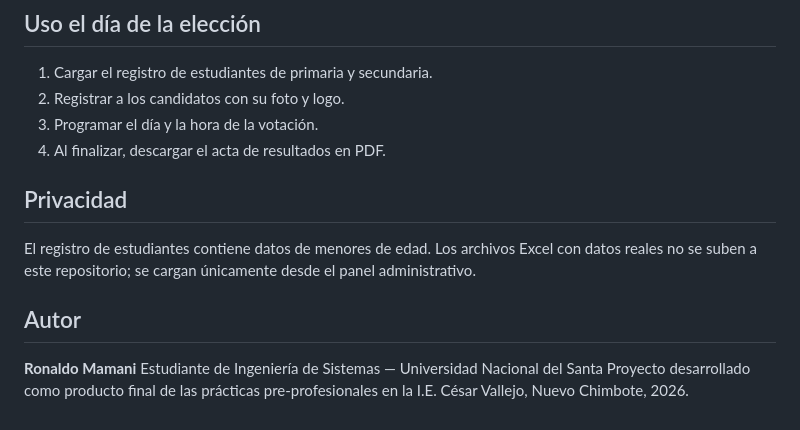
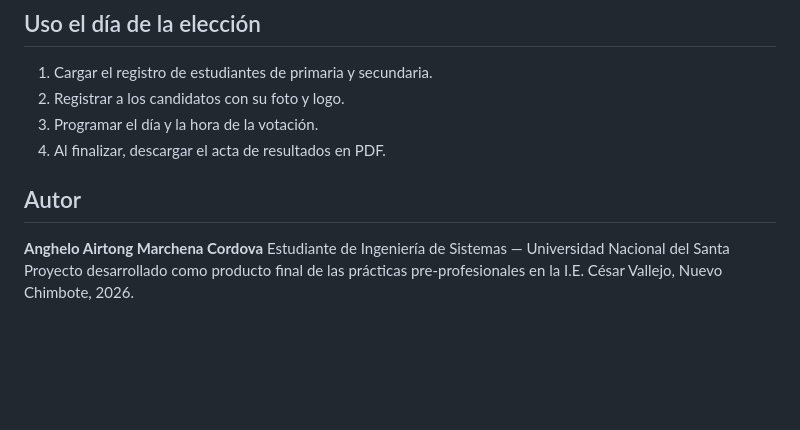
Before and after one commit to ancheloti2005/sistema-votaciones, a Markdown page: README.md, the part around the change. Drawn GitHub-style; blank space fills up the shorter version.

```diff
--- a/README.md
+++ b/README.md
@@ -70,12 +70,10 @@ images/ Imágenes del colegio y de los candidatos
 3. Programar el día y la hora de la votación.
 4. Al finalizar, descargar el acta de resultados en PDF.
 
-## Privacidad
 
-El registro de estudiantes contiene datos de menores de edad. Los archivos Excel con datos reales no se suben a este repositorio; se cargan únicamente desde el panel administrativo.
 
 ## Autor
 
-**Ronaldo Mamani**
+**Anghelo Airtong Marchena Cordova**
 Estudiante de Ingeniería de Sistemas — Universidad Nacional del Santa
 Proyecto desarrollado como producto final de las prácticas pre-profesionales en la I.E. César Vallejo, Nuevo Chimbote, 2026.
```
